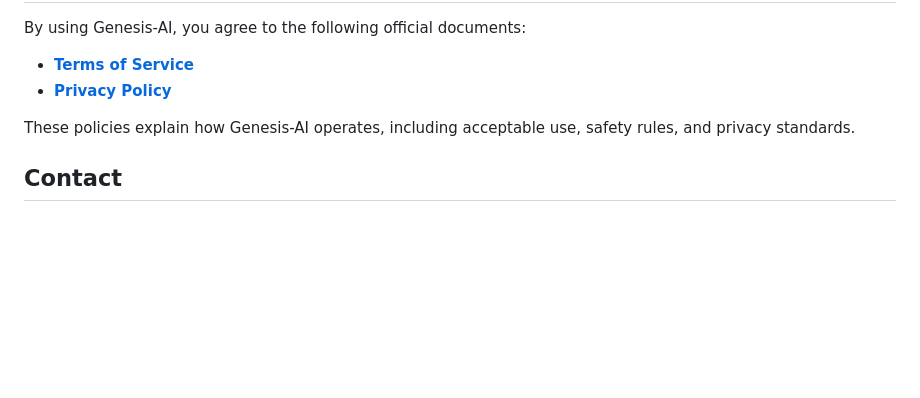
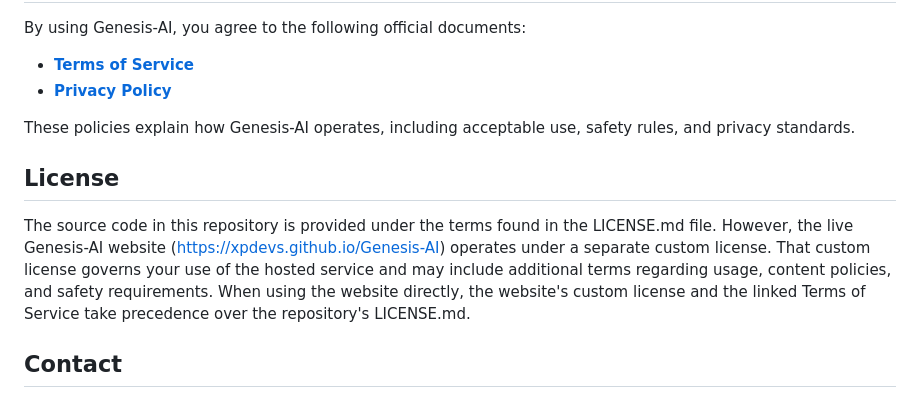
Before and after one commit to XPDevs/Genesis-AI, a Markdown page: README.md, the part around the change. GitHub-like rendering; blank space fills up the shorter version.

```diff
--- a/README.md
+++ b/README.md
@@ -238,6 +238,12 @@ By using Genesis-AI, you agree to the following official documents:
 
 These policies explain how Genesis-AI operates, including acceptable use, safety rules, and privacy standards.
 
+## License
+
+The source code in this repository is provided under the terms found in the LICENSE.md file.
+However, the live Genesis-AI website (https://xpdevs.github.io/Genesis-AI) operates under a separate custom license. That custom license governs your use of the hosted service and may include additional terms regarding usage, content policies, and safety requirements. When using the website directly, the website's custom license and the linked Terms of Service take precedence over the repository's LICENSE.md.
+
+
 ## Contact
 For information, suggestions, or inquiries:
 Visit the [XPDevs official website](https://xpdevs.github.io/) for updates, contact options, and related projects.
```
